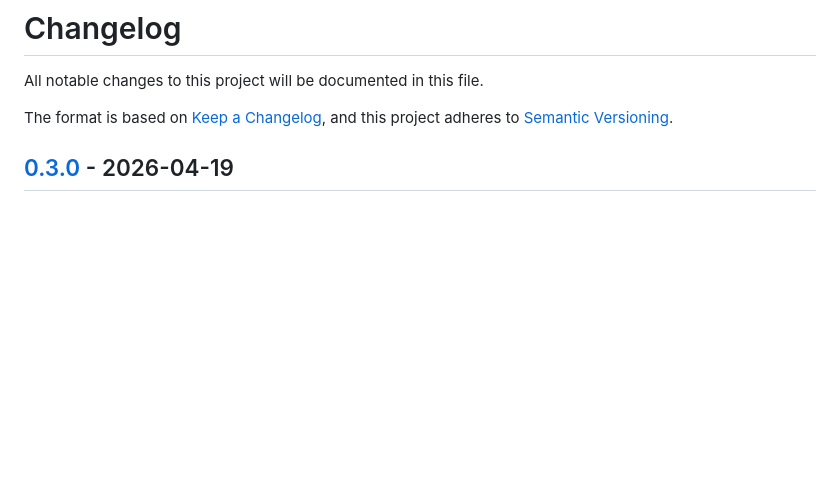
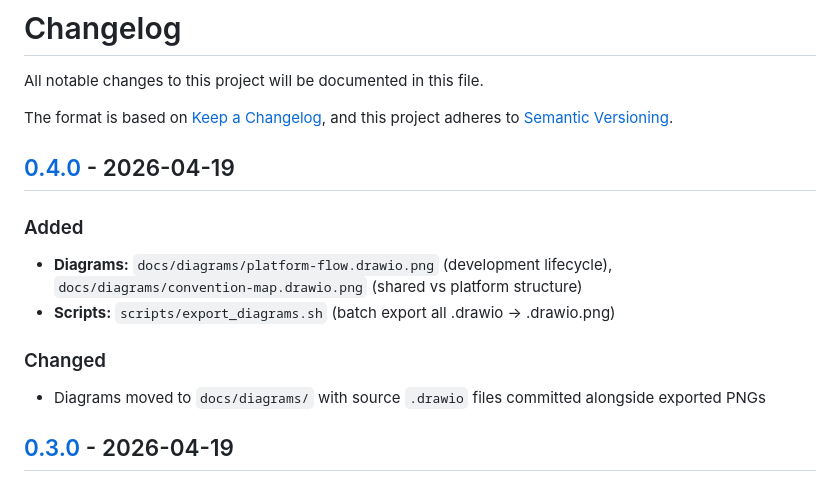
Before and after one commit to crucibledx/forge-skills-starter, a Markdown page: CHANGELOG.md, the part around one of its changes. Drawn GitHub-style; blank space fills up the shorter version.

```diff
--- a/CHANGELOG.md
+++ b/CHANGELOG.md
@@ -3,6 +3,17 @@
 All notable changes to this project will be documented in this file.
 
 The format is based on [Keep a Changelog](https://keepachangelog.com/en/1.1.0/), and this project adheres to [Semantic Versioning](https://semver.org/spec/v2.0.0.html).
+
+## [0.4.0] - 2026-04-19
+
+### Added
+
+- **Diagrams:** `docs/diagrams/platform-flow.drawio.png` (development lifecycle), `docs/diagrams/convention-map.drawio.png` (shared vs platform structure)
+- **Scripts:** `scripts/export_diagrams.sh` (batch export all .drawio → .drawio.png)
+
+### Changed
+
+- Diagrams moved to `docs/diagrams/` with source `.drawio` files committed alongside exported PNGs
 
 ## [0.3.0] - 2026-04-19
 
```
Also changed, not shown: other parts of CHANGELOG.md (+1 -0 lines), README.md (+5 -4 lines), docs/platform-design.md (+2 -2 lines), docs/diagrams/convention-map.drawio.png (added), docs/diagrams/platform-flow.drawio.png (added), 3 other files.
